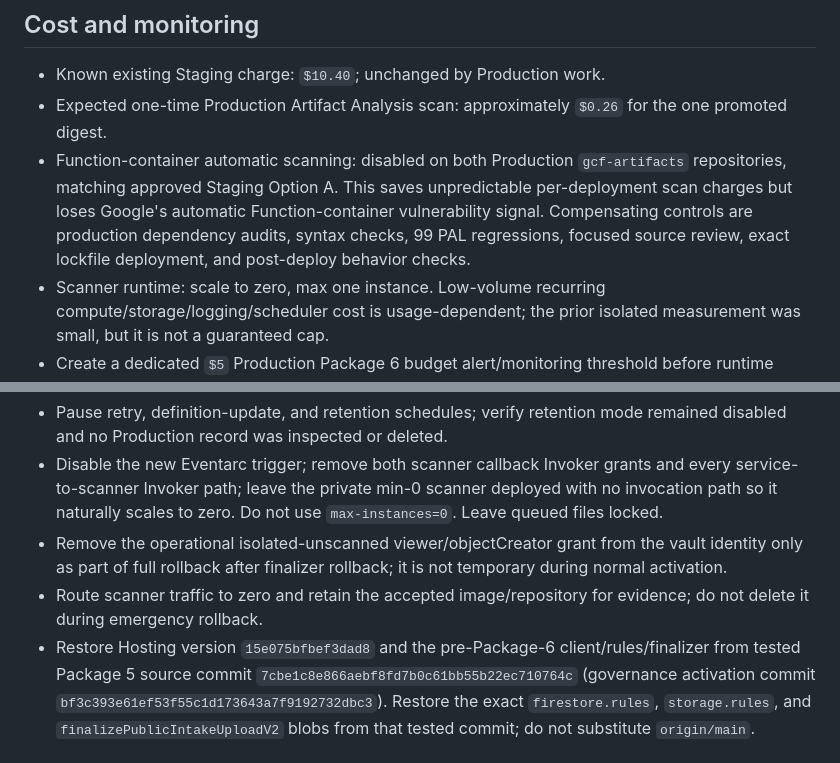
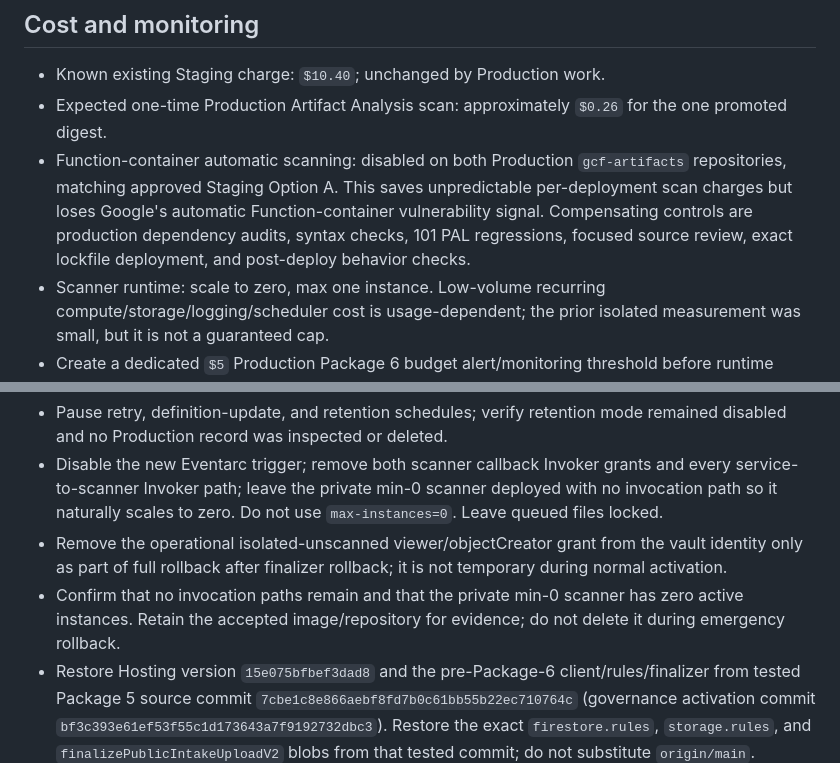
Before and after one commit to Pennjohn12/PAL-SAFETY-HUB, a Markdown page: PAL_CONTROL/PACKAGE_6_PRODUCTION_PROPOSAL.md, 2 parts joined by grey strips. GitHub-like rendering.

Commit message:
Clarify Package 6 production rollback

```diff
--- a/PAL_CONTROL/PACKAGE_6_PRODUCTION_PROPOSAL.md
+++ b/PAL_CONTROL/PACKAGE_6_PRODUCTION_PROPOSAL.md
@@ -136,7 +136,7 @@ Stop and roll back if any digest, IAM, anonymous-access, scanner-result, audit,
 
 - Known existing Staging charge: `$10.40`; unchanged by Production work.
 - Expected one-time Production Artifact Analysis scan: approximately `$0.26` for the one promoted digest.
-- Function-container automatic scanning: disabled on both Production `gcf-artifacts` repositories, matching approved Staging Option A. This saves unpredictable per-deployment scan charges but loses Google's automatic Function-container vulnerability signal. Compensating controls are production dependency audits, syntax checks, 99 PAL regressions, focused source review, exact lockfile deployment, and post-deploy behavior checks.
+- Function-container automatic scanning: disabled on both Production `gcf-artifacts` repositories, matching approved Staging Option A. This saves unpredictable per-deployment scan charges but loses Google's automatic Function-container vulnerability signal. Compensating controls are production dependency audits, syntax checks, 101 PAL regressions, focused source review, exact lockfile deployment, and post-deploy behavior checks.
 - Scanner runtime: scale to zero, max one instance. Low-volume recurring compute/storage/logging/scheduler cost is usage-dependent; the prior isolated measurement was small, but it is not a guaranteed cap.
 - Create a dedicated `$5` Production Package 6 budget alert/monitoring threshold before runtime activation. A budget alert is not a hard cap. If incremental Package 6 estimated/posting cost reaches `$5` before PAL reviews it, pause retry, definition-update, and retention schedules; disable the Eventarc trigger; remove both callback Invoker grants and the Eventarc service-to-scanner Invoker path; keep the private min-0 scanner deployed with no remaining invocation path so it naturally scales to zero; and leave every file locked. Never use `max-instances=0` as a stop control.
 - Review Billing by SKU after 24, 48, and 72 hours for delayed image-scan, Cloud Run, Storage, Scheduler, Eventarc, Logging, and Function charges. No additional image push is allowed without a new action-time cost approval.
@@ -148,7 +148,7 @@ Rollback is fail closed and does not delete real objects:
 - Pause retry, definition-update, and retention schedules; verify retention mode remained disabled and no Production record was inspected or deleted.
 - Disable the new Eventarc trigger; remove both scanner callback Invoker grants and every service-to-scanner Invoker path; leave the private min-0 scanner deployed with no invocation path so it naturally scales to zero. Do not use `max-instances=0`. Leave queued files locked.
 - Remove the operational isolated-unscanned viewer/objectCreator grant from the vault identity only as part of full rollback after finalizer rollback; it is not temporary during normal activation.
-- Route scanner traffic to zero and retain the accepted image/repository for evidence; do not delete it during emergency rollback.
+- Confirm that no invocation paths remain and that the private min-0 scanner has zero active instances. Retain the accepted image/repository for evidence; do not delete it during emergency rollback.
 - Restore Hosting version `15e075bfbef3dad8` and the pre-Package-6 client/rules/finalizer from tested Package 5 source commit `7cbe1c8e866aebf8fd7b0c61bb55b22ec710764c` (governance activation commit `bf3c393e61ef53f55c1d173643a7f9192732dbc3`). Restore the exact `firestore.rules`, `storage.rules`, and `finalizePublicIntakeUploadV2` blobs from that tested commit; do not substitute `origin/main`.
 - Remove or disable only newly deployed Package 6 Functions after verifying Package 5 endpoints remain healthy.
 - Leave all new/pending files private and locked. Do not reopen anonymous direct uploads and do not downgrade Package 5 authorization.
```
